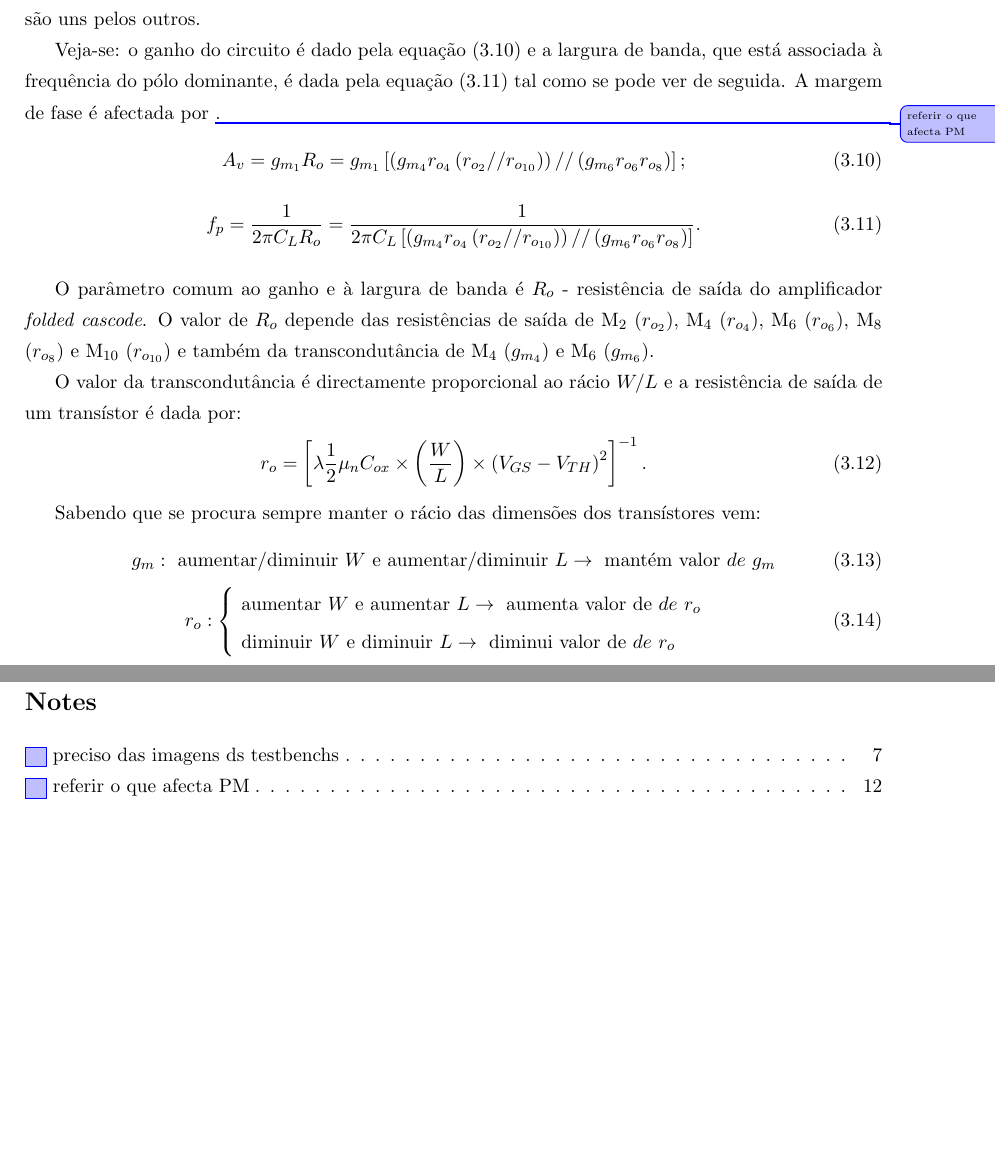
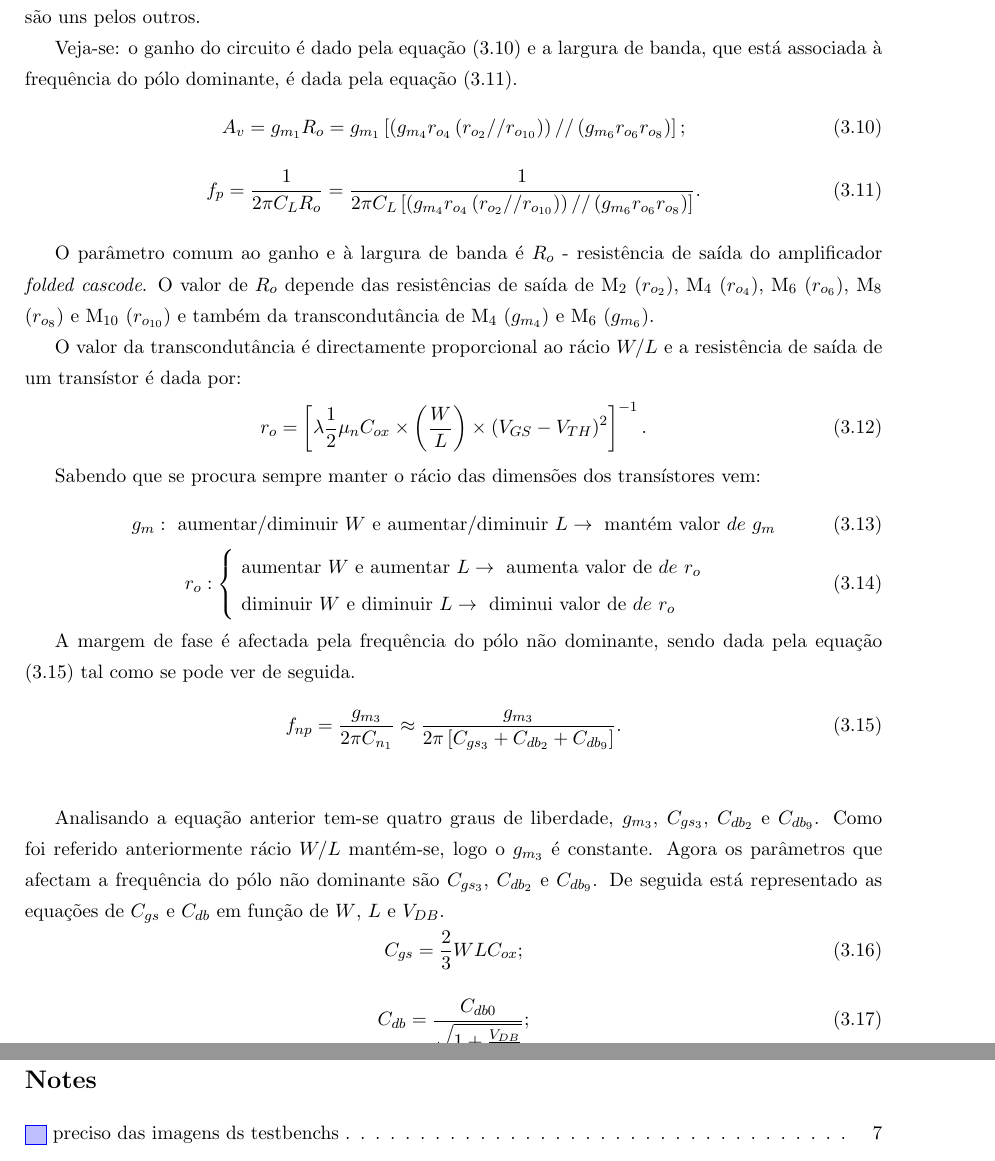
Before and after one commit to tostasmistas/SIA, a LaTeX document (middle target/sia_proj2.tex): two parts of pages 14 and 17 of 17, joined at a grey line, cut so that both start at the same text, the shorter picture padded with empty space. Compiled offline with pdfLaTeX.

Commit message:
Margem de fase

```diff
--- a/middle target/sia_proj2.tex
+++ b/middle target/sia_proj2.tex
@@ -414,7 +414,7 @@ Olhando então para o primeiro ajuste feito, optou-se por modificar o valor de $
 
 Como se pode ver pela Tabela 6, a \textit{slew-rate} desceu drasticamente face ao valor da Tabela 5. Assim, conclui-se que passar o rácio $W/L$ dos transístores M\textsubscript{3} e M\textsubscript{4} para o dobro é muito e optou-se por aumentar, numa primeira fase, em 30\% face ao valor original de $W = 14\mu$m e $L = 1\mu$m. Optou-se também nesta altura por ter em consideração o critério do ganho, da largura de banda e da margem de fase - tomou-se esta decisão pois uma análise teórica de todos estes factores revela o quão afectados são uns pelos outros.
 
-Veja-se: o ganho do circuito é dado pela equação (3.10) e a largura de banda, que está associada à frequência do pólo dominante, é dada pela equação (3.11) tal como se pode ver de seguida. A margem de fase é afectada por \change{referir o que afecta PM}.
+Veja-se: o ganho do circuito é dado pela equação (3.10) e a largura de banda, que está associada à frequência do pólo dominante, é dada pela equação (3.11).
 
 \vspace{-3mm}
 \begin{equation}
@@ -447,6 +448,26 @@ g_{m}: ~\text{aumentar/diminuir}~W~\text{e}~\text{aumentar/diminuir}~L \rightarr
 r_{o}:  \begin{cases} ~\text{aumentar}~W~\text{e}~\text{aumentar}~L \rightarrow~\text{aumenta valor de}~de~r_{o} \\ ~\text{diminuir}~W~\text{e}~\text{diminuir}~L \rightarrow~\text{diminui valor de}~de~r_{o} \end{cases}
 \end{equation}
 
+
+A margem de fase é afectada pela frequência do pólo não dominante, sendo dada pela equação (3.15) tal como se pode ver de seguida.
+
+\vspace{-2mm}
+\begin{equation}
+f_{np} = \frac{g_{m_3}}{2\pi C_{n_1}} \approx \frac{g_{m_3}}{2\pi \left[C_{gs_3} + C_{db_2} + C_{db_9}\right]}.
+\end{equation}
+\vspace{4mm}
+
+Analisando a equação anterior tem-se quatro graus de liberdade, $g_{m_3}$, $C_{gs_3}$, $C_{db_2}$ e $C_{db_9}$. Como foi referido anteriormente  rácio $W/L$ mantém-se, logo o $g_{m_3}$ é constante. Agora os parâmetros que afectam a frequência do pólo não dominante são $C_{gs_3}$, $C_{db_2}$ e $C_{db_9}$. De seguida está representado as equações de $C_{gs}$ e $C_{db}$ em função de $W$, $L$ e $V_{DB}$.
+	\vspace{-2mm}
+	\begin{equation}
+	C_{gs} = \frac{2}{3} W L C_{ox};
+	\end{equation}
+	\vspace{-2mm}
+	\begin{equation}
+	C_{db} = \frac{C_{db0}}{\sqrt{1 + \frac{V_{DB}}{V_0}}};
+	\end{equation}
+	\vspace{4mm}
+
 \vspace{1mm}
 
 \begin{table}[H]
```
Also changed, not shown: middle target/sia_proj2.pdf, middle target/sia_proj2.tex (1 more changed lines).
